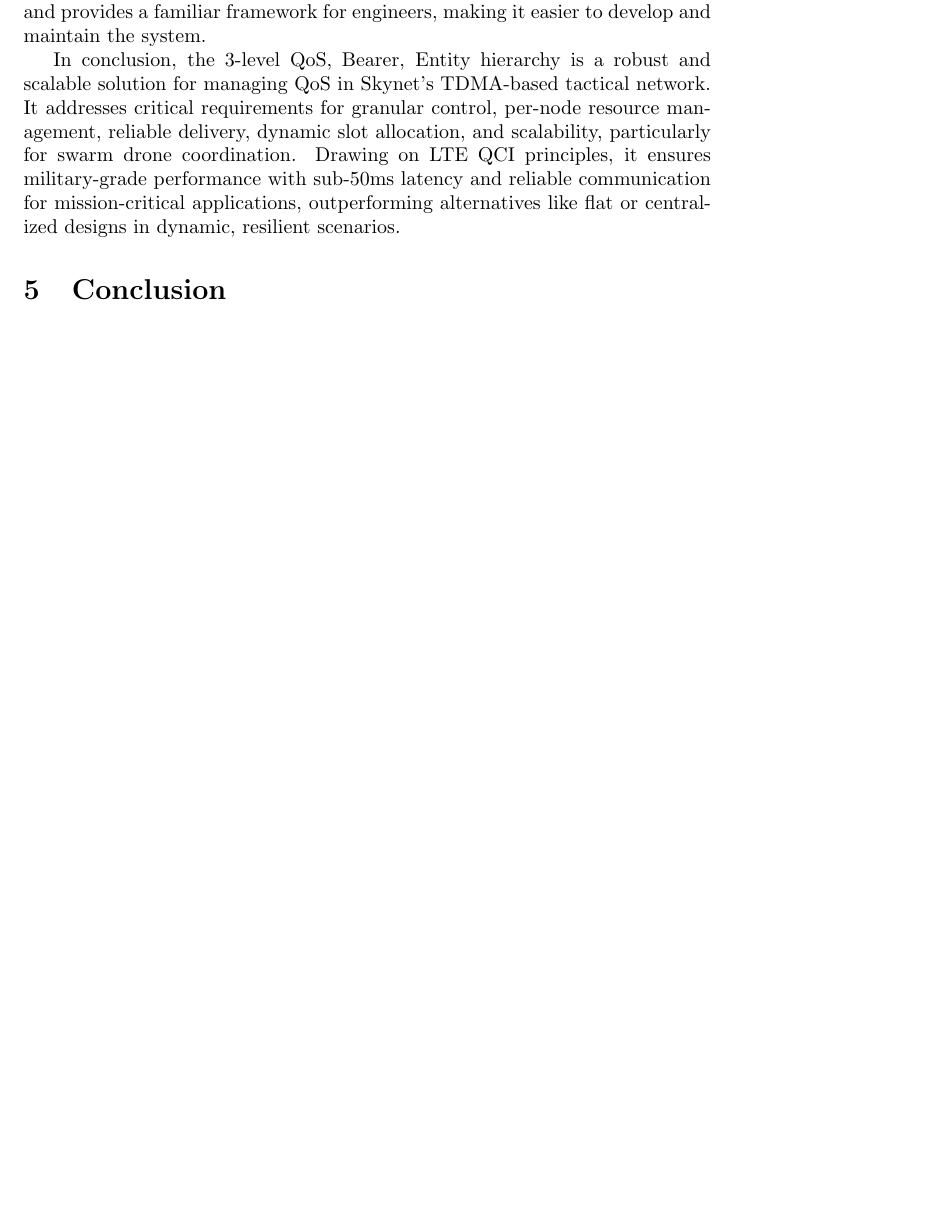
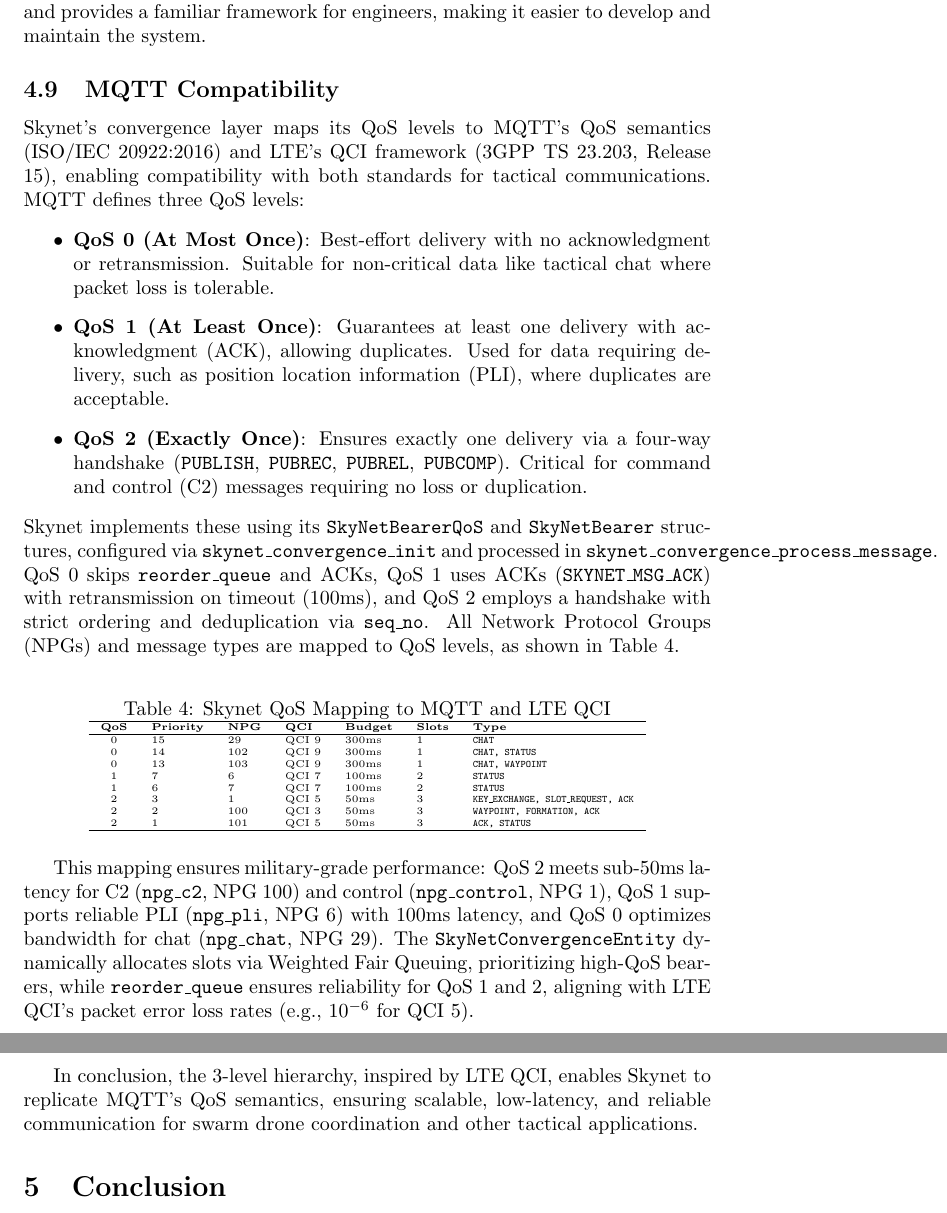
Before and after one commit to BitEdits/skynet, a LaTeX paper (doc/skynet.tex): part of page 12 of 13 before the commit and two parts of pages 13 and 14 of 15 after it, the two joined at a grey line, cut so that both start at the same text, the shorter picture padded with empty space. Compiled offline with pdfLaTeX.

Commit message:
mqtt 0 1 2

```diff
--- a/doc/skynet.tex
+++ b/doc/skynet.tex
@@ -2,10 +2,9 @@
 \usepackage{listings}
 \lstset{basicstyle=\footnotesize\ttfamily}
 
-\lefthyphenmin=1
+\lefthyphenmin=2
 \hyphenpenalty=100
-\tolerance=10000
-\emergencystretch=1em
+\tolerance=2000
 \hfuzz=2pt
 \vfuzz=2pt
 
@@ -401,13 +439,57 @@ such as priority and delay budget, ensuring compatibility with established stand
 reduces design risk, enhances interoperability with telecom systems, and provides a familiar
 framework for engineers, making it easier to develop and maintain the system.
 
-In conclusion, the 3-level QoS, Bearer, Entity hierarchy is a robust and scalable solution for
-managing QoS in Skynet’s TDMA-based tactical network. It addresses critical requirements for
-granular control, per-node resource management, reliable delivery, dynamic slot allocation, and
-scalability, particularly for swarm drone coordination. Drawing on LTE QCI principles, it ensures
-military-grade performance with sub-50ms latency and reliable communication for mission-critical
-applications, outperforming alternatives like flat or centralized designs in dynamic, resilient
-scenarios.
+\subsection{MQTT Compatibility}
+Skynet’s convergence layer maps its QoS levels to MQTT’s QoS semantics (ISO/IEC 20922:2016) and LTE’s
+QCI framework (3GPP TS 23.203, Release 15), enabling compatibility with both standards for tactical
+communications. MQTT defines three QoS levels:
+\begin{itemize}
+    \item \textbf{QoS 0 (At Most Once)}: Best-effort delivery with no acknowledgment or retransmission.
+          Suitable for non-critical data like tactical chat where packet loss is tolerable.
+    \item \textbf{QoS 1 (At Least Once)}: Guarantees at least one delivery with acknowledgment (ACK),
+          allowing duplicates. Used for data requiring delivery, such as position location information
+          (PLI), where duplicates are acceptable.
+    \item \textbf{QoS 2 (Exactly Once)}: Ensures exactly one delivery via a four-way handshake
+          (\texttt{PUBLISH}, \texttt{PUBREC}, \texttt{PUBREL}, \texttt{PUBCOMP}). Critical for
+          command and control (C2) messages requiring no loss or duplication.
+\end{itemize}
+Skynet implements these using its \texttt{SkyNetBearerQoS} and \texttt{SkyNetBearer} structures,
+configured via \texttt{skynet\_convergence\_init} and processed in
+\texttt{skynet\_convergence\_process\_message}. QoS 0 skips \texttt{reorder\_queue} and ACKs, QoS 1
+uses ACKs (\texttt{SKYNET\_MSG\_ACK}) with retransmission on timeout (100ms), and QoS 2 employs a
+handshake with strict ordering and deduplication via \texttt{seq\_no}. All Network Protocol Groups
+(NPGs) and message types are mapped to QoS levels, as shown in Table 4.
+
+\begin{table}[h]
+\centering
+\caption{Skynet QoS Mapping to MQTT and LTE QCI}
+\tiny
+\begin{tabular}{cllllll}
+\hline
+\textbf{QoS} & \textbf{Priority} & \textbf{NPG} & \textbf{QCI} & \textbf{Budget} & \textbf{Slots} & \textbf{Type} \\
+\hline
+0 & 15 & 29  & QCI 9 & 300ms & 1 & \texttt{CHAT} \\
+0 & 14 & 102 & QCI 9 & 300ms & 1 & \texttt{CHAT, STATUS} \\
+0 & 13 & 103 & QCI 9 & 300ms & 1 & \texttt{CHAT, WAYPOINT} \\
+1 & 7  & 6   & QCI 7 & 100ms & 2 & \texttt{STATUS} \\
+1 & 6  & 7   & QCI 7 & 100ms & 2 & \texttt{STATUS} \\
+2 & 3  & 1   & QCI 5 & 50ms  & 3 & \texttt{KEY\_EXCHANGE, SLOT\_REQUEST, ACK} \\
+2 & 2  & 100 & QCI 3 & 50ms  & 3 & \texttt{WAYPOINT, FORMATION, ACK} \\
+2 & 1  & 101 & QCI 5 & 50ms  & 3 & \texttt{ACK, STATUS} \\
+\hline
+\end{tabular}
+\end{table}
+
+This mapping ensures military-grade performance: QoS 2 meets sub-50ms latency for C2 (\texttt{npg\_c2},
+NPG 100) and control (\texttt{npg\_control}, NPG 1), QoS 1 supports reliable PLI (\texttt{npg\_pli},
+NPG 6) with 100ms latency, and QoS 0 optimizes bandwidth for chat (\texttt{npg\_chat}, NPG 29). The
+\texttt{SkyNetConvergenceEntity} dynamically allocates slots via Weighted Fair Queuing, prioritizing
+high-QoS bearers, while \texttt{reorder\_queue} ensures reliability for QoS 1 and 2, aligning with
+LTE QCI’s packet error loss rates (e.g., 10$^{-6}$ for QCI 5).
+
+In conclusion, the 3-level hierarchy, inspired by LTE QCI, enables Skynet to replicate MQTT’s QoS
+semantics, ensuring scalable, low-latency, and reliable communication for swarm drone coordination and
+other tactical applications.
 
 \section{Conclusion}
 Link32 and Skynet provide a robust framework for tactical communication, combining low-latency,
```
Also changed, not shown: doc/skynet.pdf, doc/skynet.tex (93 more changed lines).
